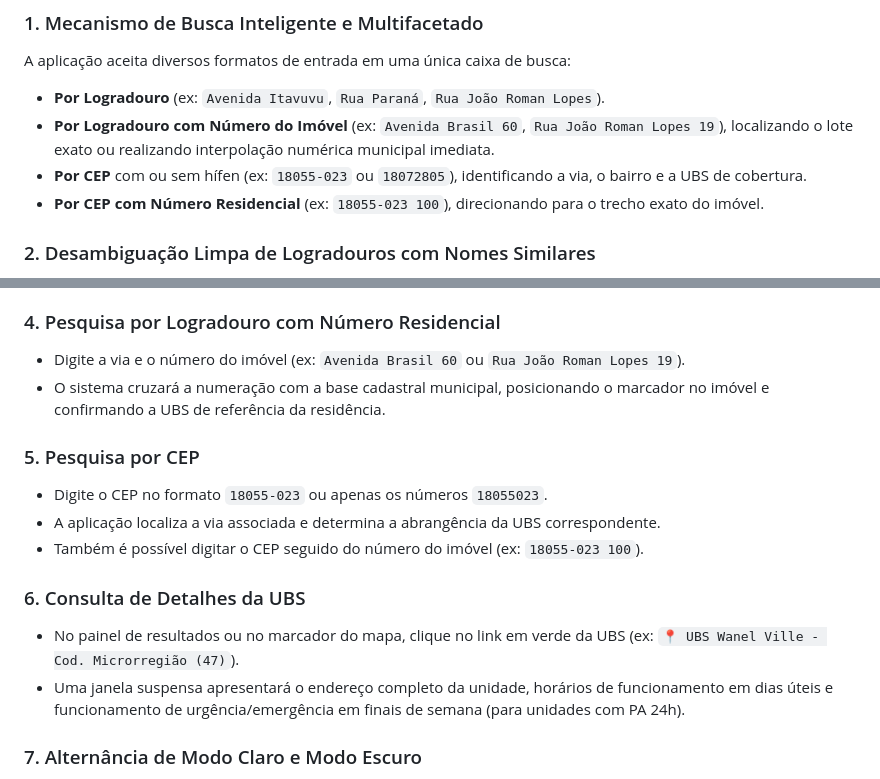
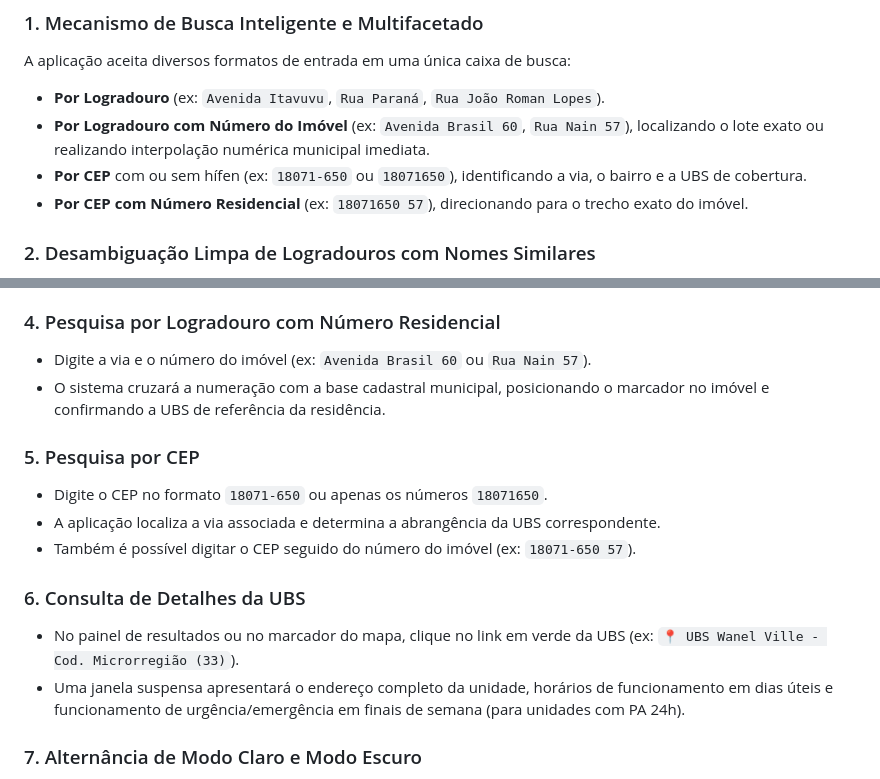
Before and after one commit to Muelcassiano/geo_saude_sorocaba-sp, a Markdown page: README.md, 2 parts joined by grey strips. GitHub-like rendering.

Commit message:
Update examples in README for address formats

```diff
--- a/README.md
+++ b/README.md
@@ -68,9 +68,9 @@ A estrutura cartográfica do projeto foi construída através de um rigoroso flu
 ### 1. Mecanismo de Busca Inteligente e Multifacetado
 A aplicação aceita diversos formatos de entrada em uma única caixa de busca:
 - **Por Logradouro** (ex: `Avenida Itavuvu`, `Rua Paraná`, `Rua João Roman Lopes`).
-- **Por Logradouro com Número do Imóvel** (ex: `Avenida Brasil 60`, `Rua João Roman Lopes 19`), localizando o lote exato ou realizando interpolação numérica municipal imediata.
-- **Por CEP** com ou sem hífen (ex: `18055-023` ou `18072805`), identificando a via, o bairro e a UBS de cobertura.
-- **Por CEP com Número Residencial** (ex: `18055-023 100`), direcionando para o trecho exato do imóvel.
+- **Por Logradouro com Número do Imóvel** (ex: `Avenida Brasil 60`, `Rua Nain 57`), localizando o lote exato ou realizando interpolação numérica municipal imediata.
+- **Por CEP** com ou sem hífen (ex: `18071-650` ou `18071650`), identificando a via, o bairro e a UBS de cobertura.
+- **Por CEP com Número Residencial** (ex: `18071650 57`), direcionando para o trecho exato do imóvel.
 
 ### 2. Desambiguação Limpa de Logradouros com Nomes Similares
 - Quando o usuário digita termos com múltiplas ocorrências na malha urbana (ex: digitando `"paraná"`, onde coexistem a *Rua Paraná* e a *Avenida Paraná*, ou nomes com patronímicos semelhantes), a aplicação abre uma janela de escolha clara e limpa.
@@ -193,16 +193,16 @@ A aplicação classifica dinamicamente o comportamento territorial do logradouro
   - Caso queira consultar outro bairro da mesma via, basta clicar no botão **[🔄 Trocar Bairro]** no painel de resultados.
 
 ### 4. Pesquisa por Logradouro com Número Residencial
-- Digite a via e o número do imóvel (ex: `Avenida Brasil 60` ou `Rua João Roman Lopes 19`).
+- Digite a via e o número do imóvel (ex: `Avenida Brasil 60` ou `Rua Nain 57`).
 - O sistema cruzará a numeração com a base cadastral municipal, posicionando o marcador no imóvel e confirmando a UBS de referência da residência.
 
 ### 5. Pesquisa por CEP
-- Digite o CEP no formato `18055-023` ou apenas os números `18055023`.
+- Digite o CEP no formato `18071-650` ou apenas os números `18071650`.
 - A aplicação localiza a via associada e determina a abrangência da UBS correspondente.
-- Também é possível digitar o CEP seguido do número do imóvel (ex: `18055-023 100`).
+- Também é possível digitar o CEP seguido do número do imóvel (ex: `18071-650 57`).
 
 ### 6. Consulta de Detalhes da UBS
-- No painel de resultados ou no marcador do mapa, clique no link em verde da UBS (ex: `📍 UBS Wanel Ville - Cod. Microrregião (47)`).
+- No painel de resultados ou no marcador do mapa, clique no link em verde da UBS (ex: `📍 UBS Wanel Ville - Cod. Microrregião (33)`).
 - Uma janela suspensa apresentará o endereço completo da unidade, horários de funcionamento em dias úteis e funcionamento de urgência/emergência em finais de semana (para unidades com PA 24h).
 
 ### 7. Alternância de Modo Claro e Modo Escuro
```
